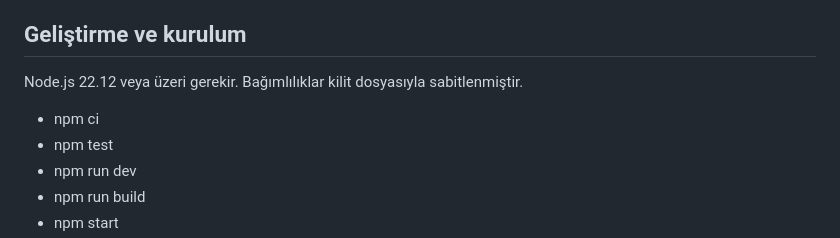
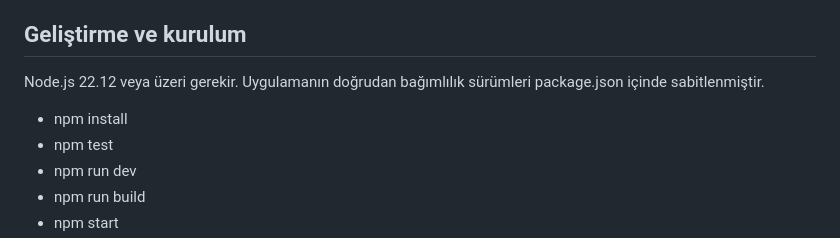
Before and after one commit to otbahijazi101-dev/ogrenci-takip-sistemi-teslim, a Markdown page: README.md, the part around the change. Drawn GitHub-style.

Commit message:
Update setup instructions for clean source repo

```diff
--- a/README.md
+++ b/README.md
@@ -20,9 +20,9 @@ Hesap değiştir / Çıkış mevcut oturumu kapatır; diğer hesabın şifresi g
 
 ## Geliştirme ve kurulum
 
-Node.js 22.12 veya üzeri gerekir. Bağımlılıklar kilit dosyasıyla sabitlenmiştir.
+Node.js 22.12 veya üzeri gerekir. Uygulamanın doğrudan bağımlılık sürümleri package.json içinde sabitlenmiştir.
 
-- npm ci
+- npm install
 - npm test
 - npm run dev
 - npm run build
```
